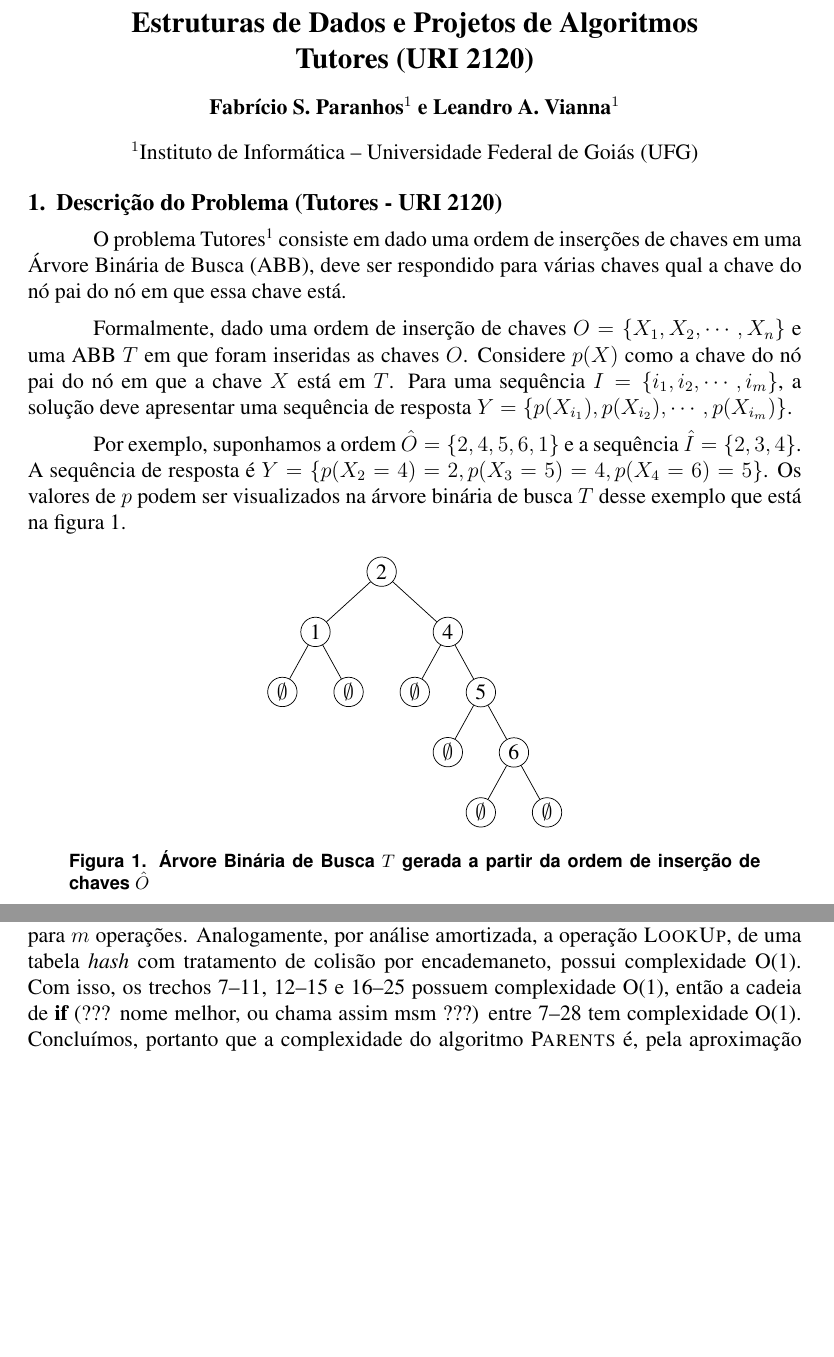
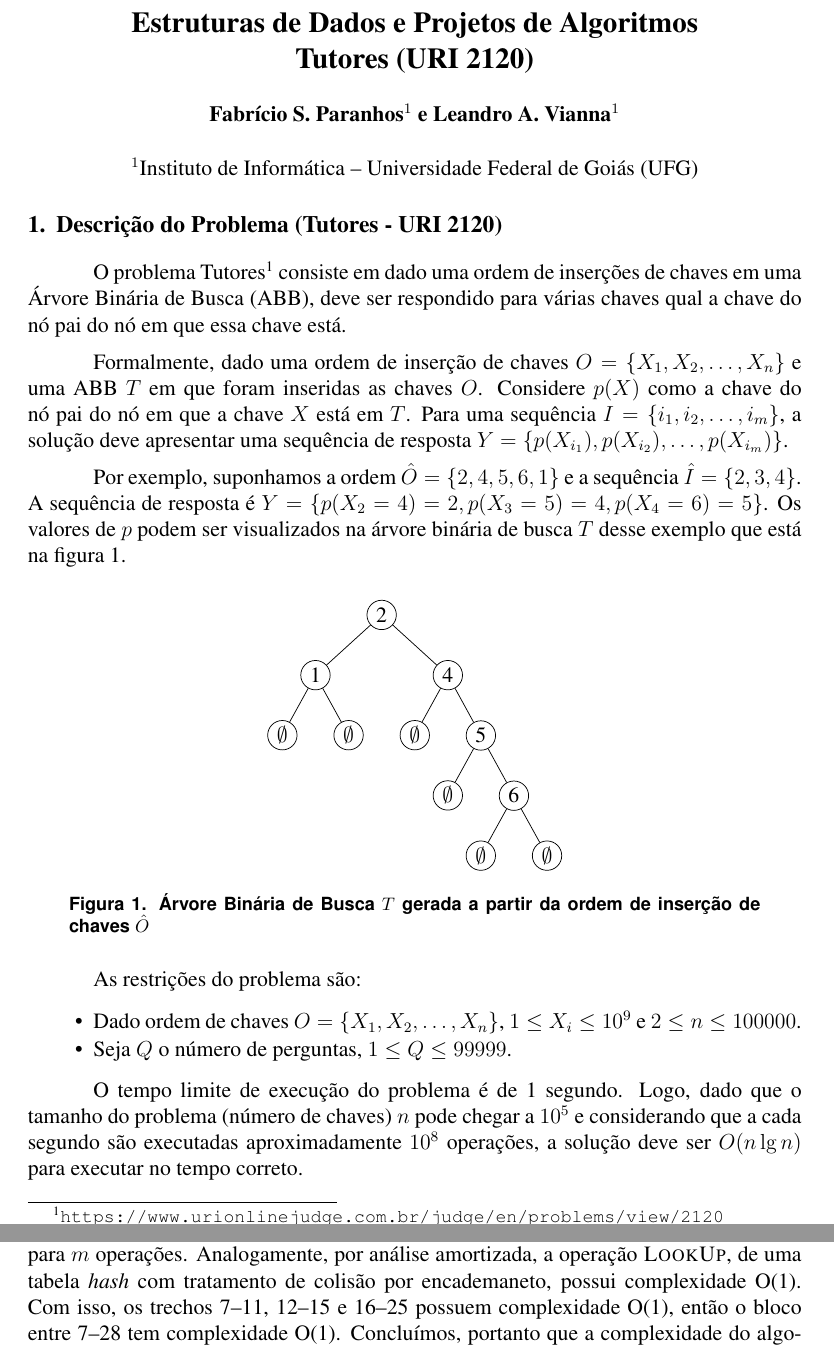
Before and after one commit to fasapa/uri2120, a LaTeX document (doc/report.tex, which reads doc/algo.tex, doc/tutores.tex): two parts of pages 1 and 4 of 5 before the commit and two parts of pages 1 and 4 of 6 after it, joined at a grey line, cut so that both start at the same text, the shorter picture padded with empty space. Compiled offline with pdfLaTeX.

Commit message:
paragrado com as restrições

```diff
--- a/doc/algo.tex
+++ b/doc/algo.tex
@@ -123,8 +123,7 @@ a operação \textsc{Insert}($order$), utilizando análise amortizada, possui
 complexidade O($m \lg n$), para $m$ operações. Analogamente, por análise amortizada, a operação
 \textsc{LookUp}, de uma tabela \textit{hash} com tratamento de colisão por
 encademaneto, possui complexidade O(1). Com isso, os trechos 7--11, 12--15 e
-16--25 possuem complexidade O(1), então a cadeia de \textbf{if} (??? nome
-melhor, ou chama assim msm ???) entre 7--28 tem complexidade O(1). Concluímos,
+16--25 possuem complexidade O(1), então o bloco entre 7--28 tem complexidade O(1). Concluímos,
 portanto que a complexidade do algoritmo \textsc{Parents} é, pela aproximação de
 Stirling:
 \begin{align*}
--- a/doc/tutores.tex
+++ b/doc/tutores.tex
@@ -5,10 +5,10 @@ consiste em dado uma ordem de inserções de chaves em uma Árvore
 Binária de Busca (ABB), deve ser respondido para várias chaves qual a chave do nó
 pai do nó em que essa chave está.
 
-Formalmente, dado uma ordem de inserção de chaves $O = \{X_1, X_2, \cdots, X_n\}$ e
+Formalmente, dado uma ordem de inserção de chaves $O = \{X_1, X_2, \ldots, X_n\}$ e
 uma ABB $T$ em que foram inseridas as chaves $O$. Considere $p(X)$ como a chave
-do nó pai do nó em que a chave $X$ está em $T$. Para uma sequência $I = \{i_1, i_2, \cdots, i_m\}$,
-a solução deve apresentar uma sequência de resposta $Y = \{p(X_{i_1}), p(X_{i_2}), \cdots, p(X_{i_m})\}$.
+do nó pai do nó em que a chave $X$ está em $T$. Para uma sequência $I = \{i_1, i_2, \ldots, i_m\}$,
+a solução deve apresentar uma sequência de resposta $Y = \{p(X_{i_1}), p(X_{i_2}), \ldots, p(X_{i_m})\}$.
 
 Por exemplo, suponhamos a ordem $\hat{O} = \{2, 4, 5, 6, 1\}$ e a sequência $\hat{I} = \{2, 3, 4\}$.
 A sequência de resposta é $Y = \{p(X_2 = 4) = 2, p(X_3 = 5) = 4, p(X_4 = 6) = 5\}$. Os valores
@@ -43,3 +43,11 @@ for tree={
 \caption{Árvore Binária de Busca $T$ gerada a partir da ordem de inserção de chaves $\hat{O}$}
 \label{fig:abb_exemplo}
 \end{figure}
+
+As restrições do problema são:
+\begin{itemize}
+\item Dado ordem de chaves $O = \{X_1, X_2, \ldots, X_n\}$, $1 \leq X_i \leq 10^9$ e $2 \leq n \leq 100000$.
+\item Seja $Q$ o número de perguntas, $1 \leq Q \leq 99999$.
+\end{itemize}
+
+O tempo limite de execução do problema é de 1 segundo. Logo, dado que o tamanho do problema (número de chaves) $n$ pode chegar a $10^5$ e considerando que a cada segundo são executadas aproximadamente $10^8$ operações, a solução deve ser $O(n \lg n)$ para executar no tempo correto.
```
Also changed, not shown: doc/algo.tex (2 more changed lines).
